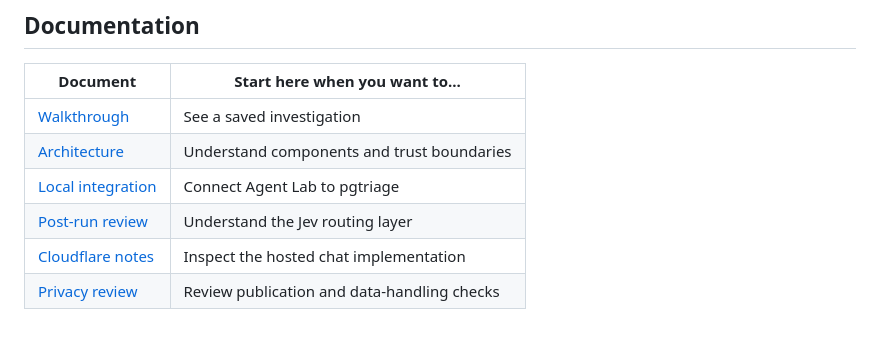
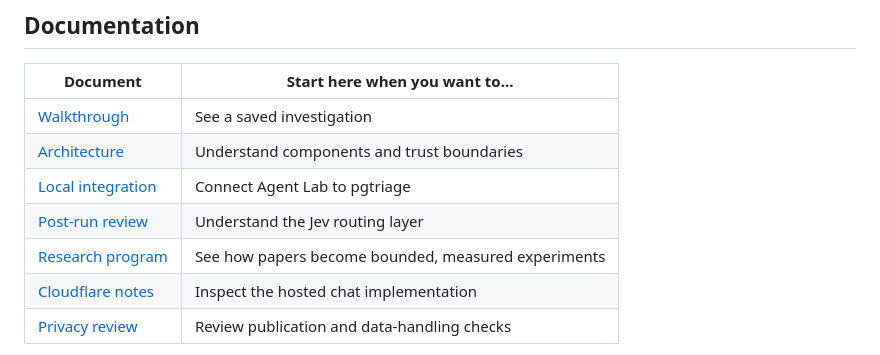
Before and after one commit to manas-maheshwari/pgtriage-agent-lab, a Markdown page: README.md, the part around the change. GitHub-like rendering.

Commit message:
Document research-driven agent roadmap

```diff
--- a/README.md
+++ b/README.md
@@ -121,6 +121,7 @@ remaining gaps and the design changes that followed testing.
 | [Architecture](docs/architecture.md) | Understand components and trust boundaries |
 | [Local integration](docs/local-runtime.md) | Connect Agent Lab to pgtriage |
 | [Post-run review](docs/run-review.md) | Understand the Jev routing layer |
+| [Research program](docs/research-program.md) | See how papers become bounded, measured experiments |
 | [Cloudflare notes](cloudflare/README.md) | Inspect the hosted chat implementation |
 | [Privacy review](docs/review/PRIVACY-CHECK.md) | Review publication and data-handling checks |
 
```
Also changed, not shown: docs/milestones.md (+53 -0 lines), docs/research-program.md (added, +134 -0 lines).
